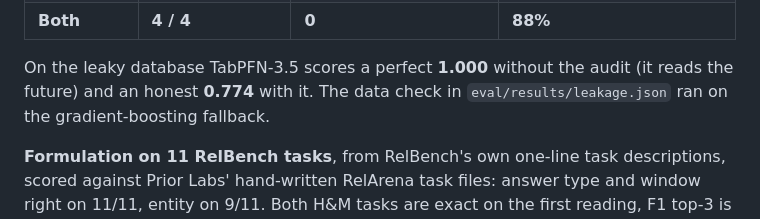
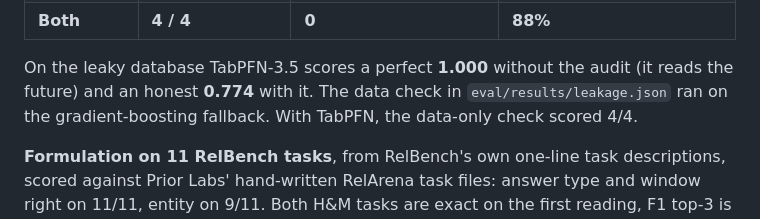
Before and after one commit to qeremeren/posterior, a Markdown page: README.md, the part around the change. Rendered like a GitHub page.

Commit message:
README: note that the data-only check scores 4/4 with TabPFN
Co-Authored-By: Claude Opus 5.5 <noreply@anthropic.com>

```diff
--- a/README.md
+++ b/README.md
@@ -100,7 +100,7 @@ count and lifetime revenue, all computed from the full history)
 | **Both** | **4 / 4** | **0** | **88%** |
 
 On the leaky database TabPFN-3.5 scores a perfect **1.000** without the audit (it reads the future) and an
-honest **0.774** with it. The data check in `eval/results/leakage.json` ran on the gradient-boosting fallback.
+honest **0.774** with it. The data check in `eval/results/leakage.json` ran on the gradient-boosting fallback. With TabPFN, the data-only check scored 4/4.
 
 **Formulation on 11 RelBench tasks**, from RelBench's own one-line task descriptions, scored against Prior
 Labs' hand-written RelArena task files: answer type and window right on 11/11, entity on 9/11. Both H&M
```
